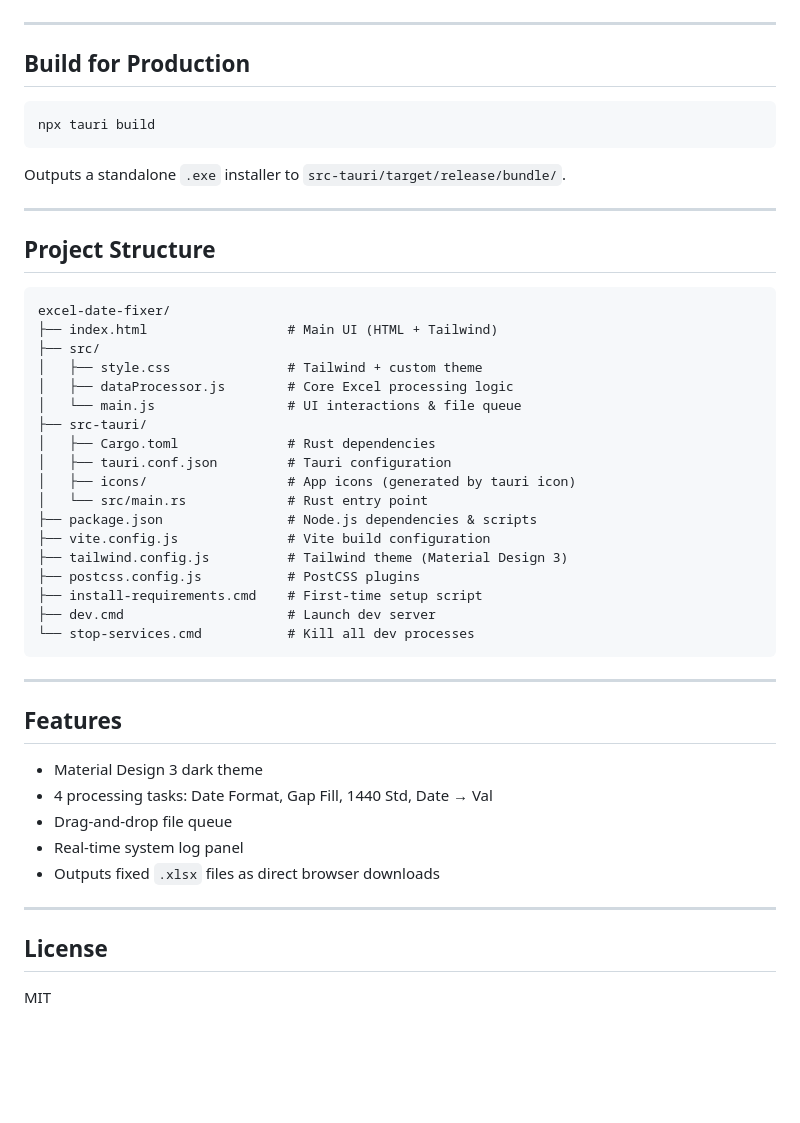
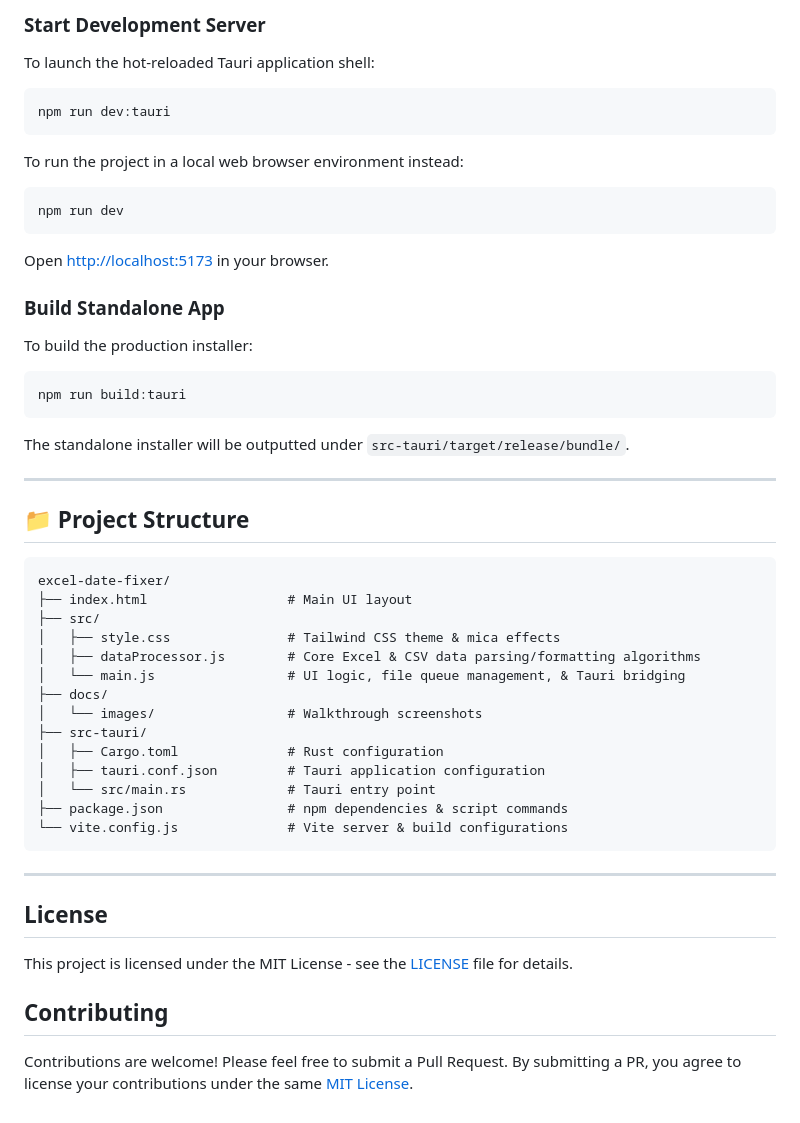
Before and after one commit to ivanmmz/Excel-Date-fixer, a Markdown page: README.md, the part around the change printed below. Rendered like a GitHub page; blank space fills up the shorter version.

````diff
--- a/README.md
+++ b/README.md
@@ -63,51 +95,47 @@ Icons are **not required for dev mode**. To generate them before building a rele
+### Start Development Server
+To launch the hot-reloaded Tauri application shell:
+```bash
+npm run dev:tauri
+```
+To run the project in a local web browser environment instead:
+```bash
+npm run dev
+```
+Open [http://localhost:5173](http://localhost:5173) in your browser.
+
+### Build Standalone App
+To build the production installer:
+```bash
+npm run build:tauri
+```
+The standalone installer will be outputted under `src-tauri/target/release/bundle/`.
 
 ---
 
-## Build for Production
-
-```
-npx tauri build
-```
-
-Outputs a standalone `.exe` installer to `src-tauri/target/release/bundle/`.
-
----
-
-## Project Structure
+## 📁 Project Structure
 
 ```
 excel-date-fixer/
-├── index.html                  # Main UI (HTML + Tailwind)
+├── index.html                  # Main UI layout
 ├── src/
-│   ├── style.css               # Tailwind + custom theme
-│   ├── dataProcessor.js        # Core Excel processing logic
-│   └── main.js                 # UI interactions & file queue
+│   ├── style.css               # Tailwind CSS theme & mica effects
+│   ├── dataProcessor.js        # Core Excel & CSV data parsing/formatting algorithms
+│   └── main.js                 # UI logic, file queue management, & Tauri bridging
+├── docs/
+│   └── images/                 # Walkthrough screenshots
 ├── src-tauri/
-│   ├── Cargo.toml              # Rust dependencies
-│   ├── tauri.conf.json         # Tauri configuration
-│   ├── icons/                  # App icons (generated by tauri icon)
-│   └── src/main.rs             # Rust entry point
-├── package.json                # Node.js dependencies & scripts
-├── vite.config.js              # Vite build configuration
-├── tailwind.config.js          # Tailwind theme (Material Design 3)
-├── postcss.config.js           # PostCSS plugins
-├── install-requirements.cmd    # First-time setup script
-├── dev.cmd                     # Launch dev server
-└── stop-services.cmd           # Kill all dev processes
+│   ├── Cargo.toml              # Rust configuration
+│   ├── tauri.conf.json         # Tauri application configuration
+│   └── src/main.rs             # Tauri entry point
+├── package.json                # npm dependencies & script commands
+└── vite.config.js              # Vite server & build configurations
 ```
 
 ---
 
-## Features
+## License
+This project is licensed under the MIT License - see the [LICENSE](LICENSE) file for details.
 
-- Material Design 3 dark theme
-- 4 processing tasks: Date Format, Gap Fill, 1440 Std, Date → Val
-- Drag-and-drop file queue
-- Real-time system log panel
-- Outputs fixed `.xlsx` files as direct browser downloads
-
----
-
-## License
-
-MIT
+## Contributing
+Contributions are welcome! Please feel free to submit a Pull Request.
+By submitting a PR, you agree to license your contributions under the same [MIT License](LICENSE).
````
Also changed, not shown: other parts of README.md (+72 -40 lines), README.zh.md (added, +141 -0 lines), docs/images/imported_data.png (added), docs/images/initial_dashboard.png (added), docs/images/processed_data.png (added), 5 other files.
